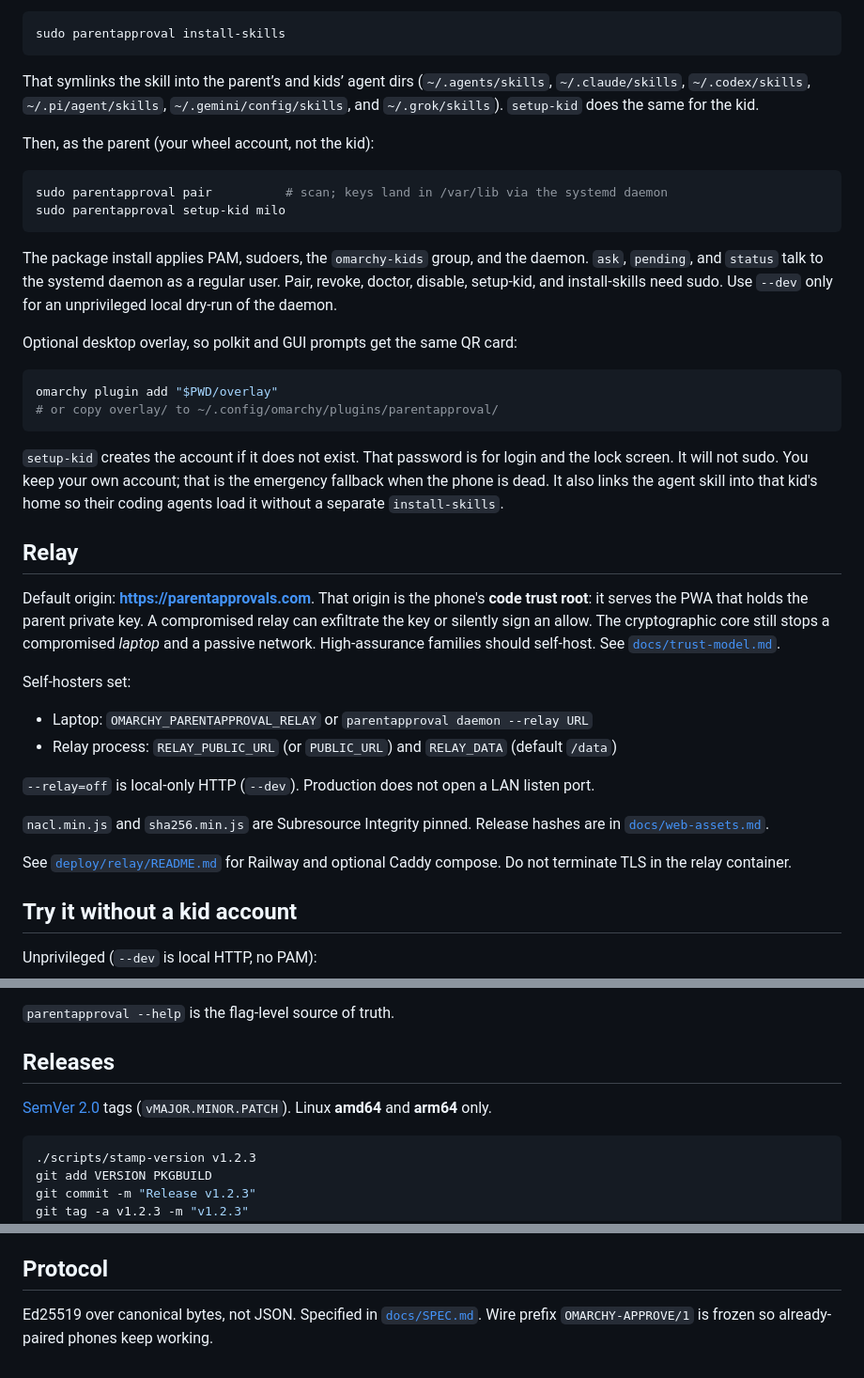
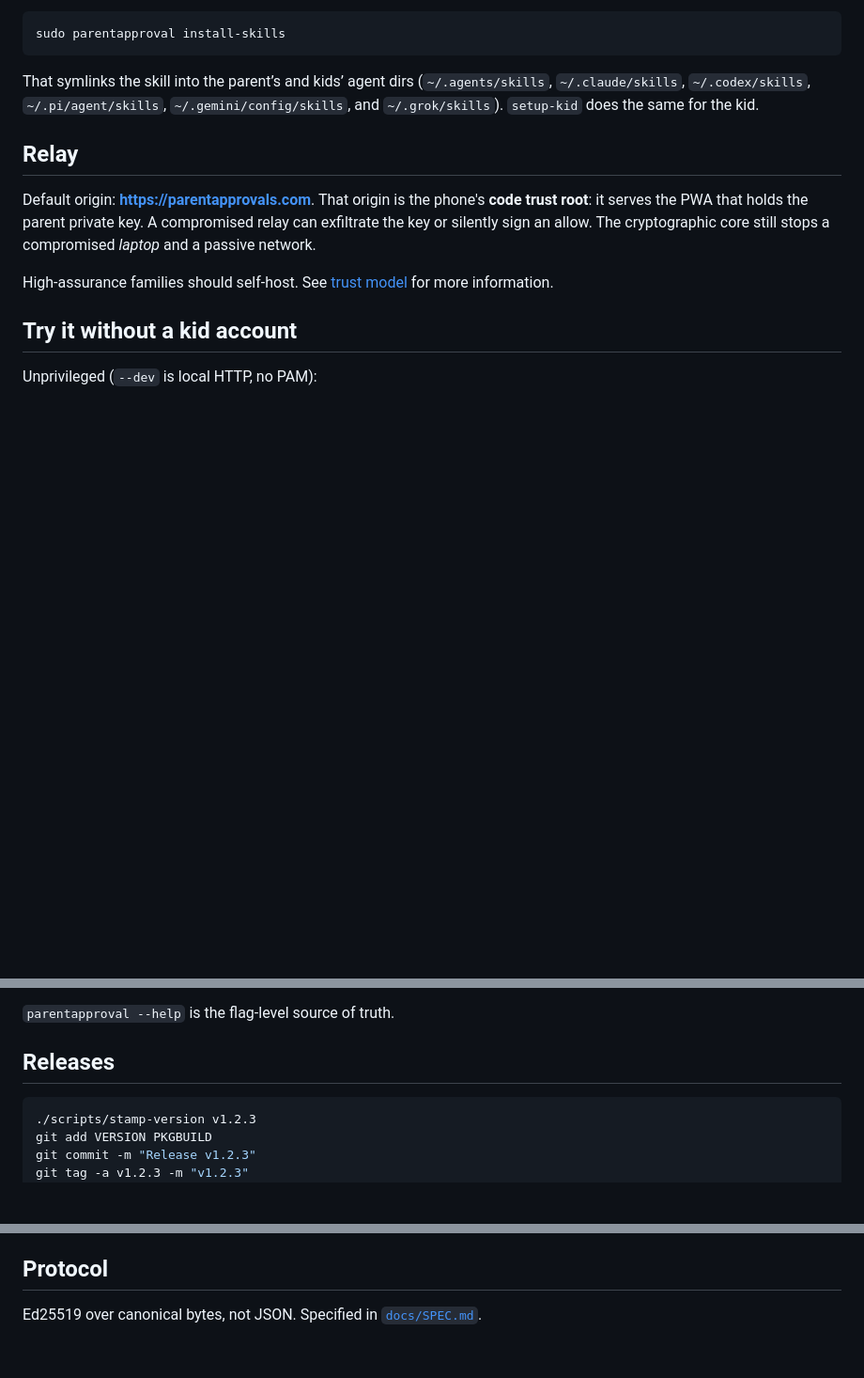
Before and after one commit to aphexddb/omarchy-parentapproval, a Markdown page: README.md, 3 parts joined by grey strips. Shown at 94% size. Drawn GitHub-style; blank space fills up the shorter version.

````diff
--- a/README.md
+++ b/README.md
@@ -59,43 +56,11 @@ sudo parentapproval install-skills
 
 That symlinks the skill into the parent’s and kids’ agent dirs (`~/.agents/skills`, `~/.claude/skills`, `~/.codex/skills`, `~/.pi/agent/skills`, `~/.gemini/config/skills`, and `~/.grok/skills`). `setup-kid` does the same for the kid.
 
-Then, as the parent (your wheel account, not the kid):
-
-```bash
-sudo parentapproval pair          # scan; keys land in /var/lib via the systemd daemon
-sudo parentapproval setup-kid milo
-```
-
-The package install applies PAM, sudoers, the `omarchy-kids` group, and the daemon. `ask`, `pending`, and `status` talk to the systemd daemon as a regular user. Pair, revoke, doctor, disable, setup-kid, and install-skills need sudo. Use `--dev` only for an unprivileged local dry-run of the daemon.
-
-Optional desktop overlay, so polkit and GUI prompts get the same QR card:
-
-```bash
-omarchy plugin add "$PWD/overlay"
-# or copy overlay/ to ~/.config/omarchy/plugins/parentapproval/
-```
-
-`setup-kid` creates the account if it does not exist. That password is for login and the lock screen. It will not sudo. You keep your own account; that is the emergency fallback when the phone is dead. It also links the agent skill into that kid's home so their coding agents load it without a separate `install-skills`.
-
 ## Relay
 
-Default origin: **https://parentapprovals.com**. That origin is the phone's
-**code trust root**: it serves the PWA that holds the parent private key.
-A compromised relay can exfiltrate the key or silently sign an allow. The
-cryptographic core still stops a compromised *laptop* and a passive network.
-High-assurance families should self-host. See [`docs/trust-model.md`](docs/trust-model.md).
+Default origin: **https://parentapprovals.com**. That origin is the phone's **code trust root**: it serves the PWA that holds the parent private key. A compromised relay can exfiltrate the key or silently sign an allow. The cryptographic core still stops a compromised *laptop* and a passive network.
 
-Self-hosters set:
-
-- Laptop: `OMARCHY_PARENTAPPROVAL_RELAY` or `parentapproval daemon --relay URL`
-- Relay process: `RELAY_PUBLIC_URL` (or `PUBLIC_URL`) and `RELAY_DATA` (default `/data`)
-
-`--relay=off` is local-only HTTP (`--dev`). Production does not open a LAN listen port.
-
-`nacl.min.js` and `sha256.min.js` are Subresource Integrity pinned. Release
-hashes are in [`docs/web-assets.md`](docs/web-assets.md).
-
-See [`deploy/relay/README.md`](deploy/relay/README.md) for Railway and optional Caddy compose. Do not terminate TLS in the relay container.
+High-assurance families should self-host. See [trust model](docs/trust-model.md) for more information.
 
 ## Try it without a kid account
 
@@ -141,8 +106,6 @@ After a parent approves, the daemon runs that command as root. No sudo password.
 `parentapproval --help` is the flag-level source of truth.
 
 ## Releases
-
-[SemVer 2.0](https://semver.org/) tags (`vMAJOR.MINOR.PATCH`). Linux **amd64** and **arm64** only.
 
 ```bash
 ./scripts/stamp-version v1.2.3
@@ -164,4 +127,4 @@ Phone lock and OS biometrics are the residual control if the kid gets your unloc
 
 ## Protocol
 
-Ed25519 over canonical bytes, not JSON. Specified in [`docs/SPEC.md`](docs/SPEC.md). Wire prefix `OMARCHY-APPROVE/1` is frozen so already-paired phones keep working.
+Ed25519 over canonical bytes, not JSON. Specified in [`docs/SPEC.md`](docs/SPEC.md).
````
Also changed, not shown: other parts of README.md (+14 -17 lines), docs/trust-model.md (+9 -0 lines).
